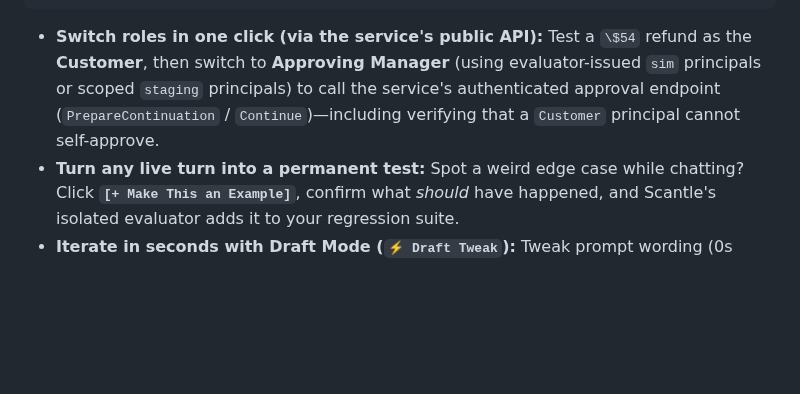
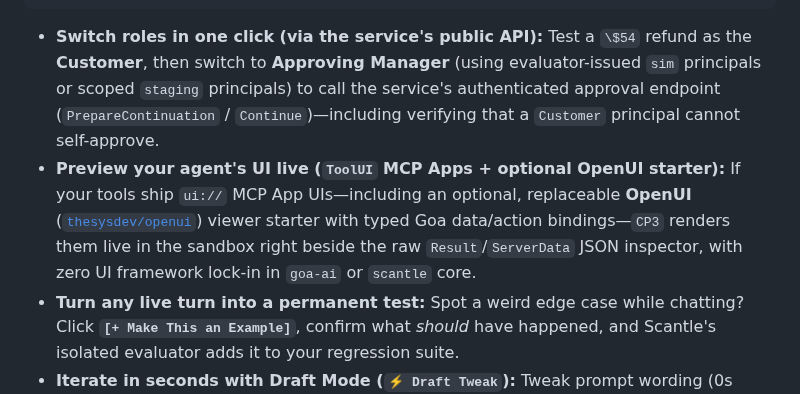
Before and after one commit to goadesign/scantle, a Markdown page: README.md, the part around the change. GitHub-like rendering; blank space fills up the shorter version.

Commit message:
Describe CP3 as an MCP Apps host with an optional target-owned OpenUI starter

````diff
--- a/README.md
+++ b/README.md
@@ -74,6 +74,7 @@ One-click replay of your examples (runs a fresh isolated sandbox execution):
 Or type any prompt to poke the agent live...        [+ Make This an Example] [⚡ Draft Tweak]
 ```
 - **Switch roles in one click (via the service's public API):** Test a `\$54` refund as the **Customer**, then switch to **Approving Manager** (using evaluator-issued `sim` principals or scoped `staging` principals) to call the service's authenticated approval endpoint (`PrepareContinuation` / `Continue`)—including verifying that a `Customer` principal cannot self-approve.
+- **Preview your agent's UI live (`ToolUI` MCP Apps + optional OpenUI starter):** If your tools ship `ui://` MCP App UIs—including an optional, replaceable **OpenUI** ([`thesysdev/openui`](https://github.com/thesysdev/openui)) viewer starter with typed Goa data/action bindings—`CP3` renders them live in the sandbox right beside the raw `Result`/`ServerData` JSON inspector, with zero UI framework lock-in in `goa-ai` or `scantle` core.
 - **Turn any live turn into a permanent test:** Spot a weird edge case while chatting? Click **`[+ Make This an Example]`**, confirm what *should* have happened, and Scantle's isolated evaluator adds it to your regression suite.
 - **Iterate in seconds with Draft Mode (`⚡ Draft Tweak`):** Tweak prompt wording (0s reload via `prompt.Store`, bound by version reference at promotion) or a threshold (fast single-service `go build` + instant re-run of your `CP1` examples, badged `Draft Experiment`), then promote all your tweaks through one full `CP4`/`CP5` verification run.
 
````
Also changed, not shown: PRESS_RELEASE.md (+1 -1 lines), PROPOSAL.md (+6 -6 lines).
